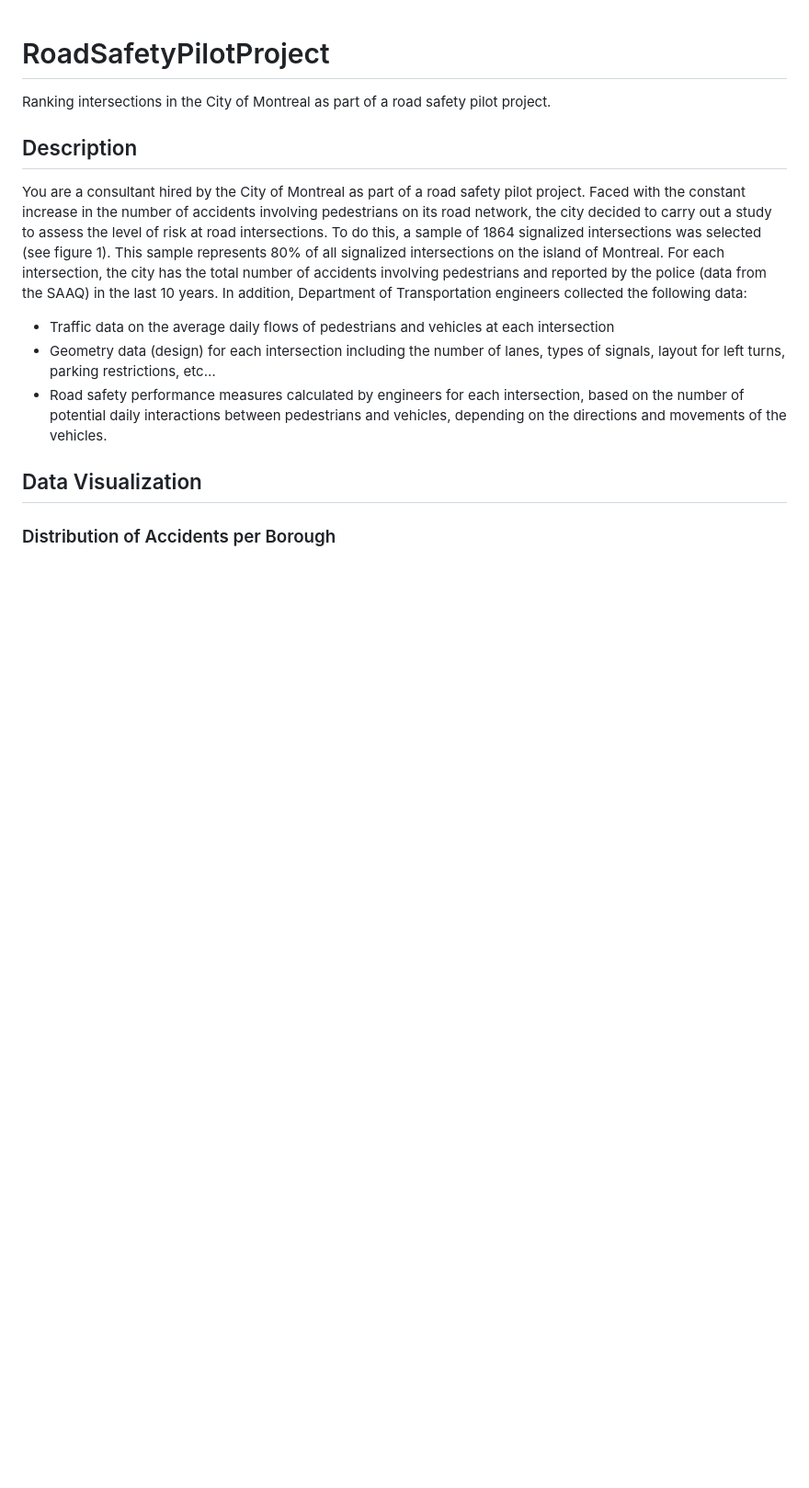
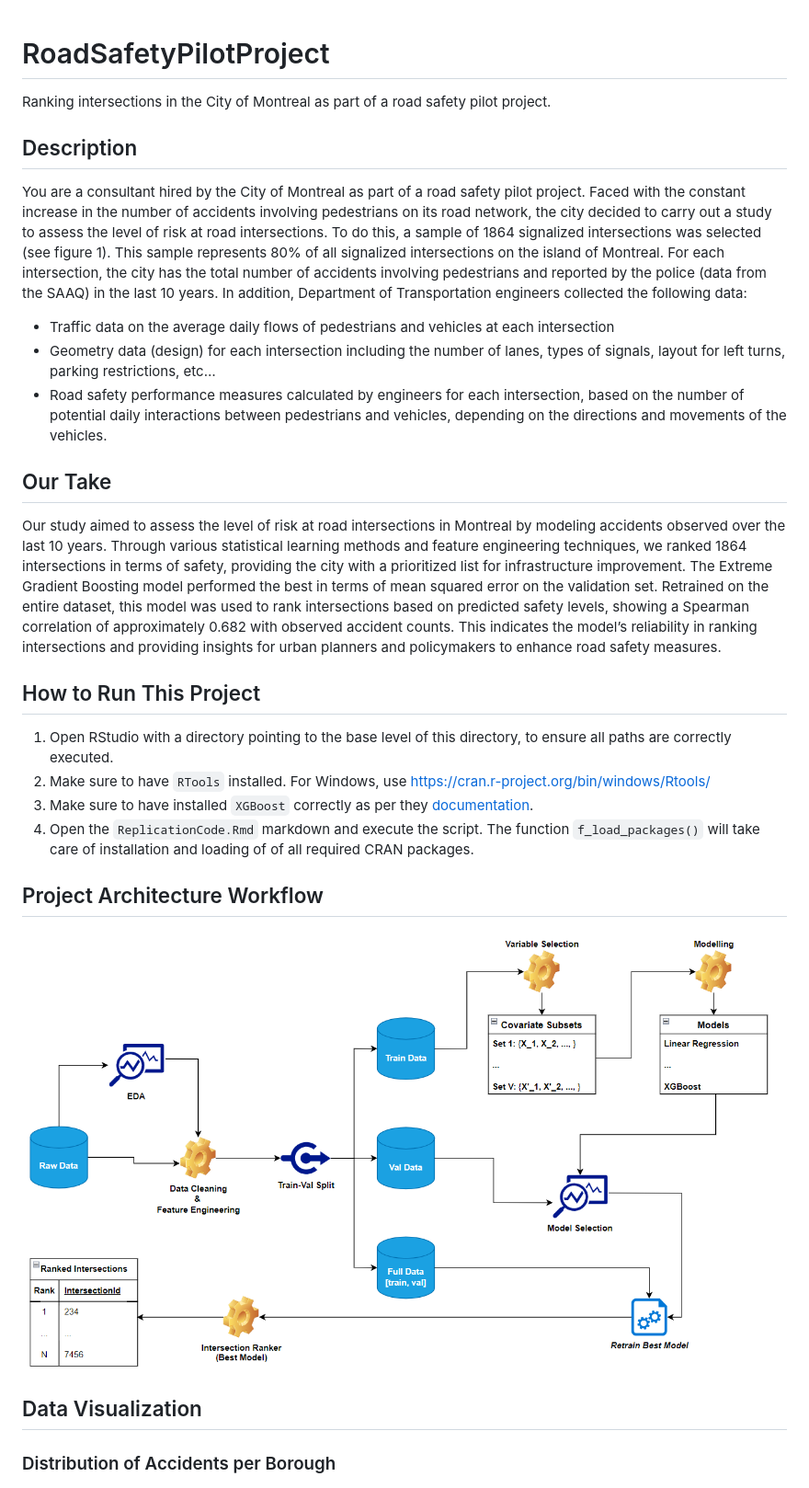
Before and after one commit to JairParra/RoadSafetyPilotProject, a Markdown page: README.md, the part around the change printed below. Shown: that part at 92% size. Drawn GitHub-style; pictures changed too: img/Workflow.png (added); blank space fills up the shorter version.

Commit message:
added powerpoint and report, updated README

```diff
--- a/README.md
+++ b/README.md
@@ -18,6 +18,30 @@ signals, layout for left turns, parking restrictions, etc…
 on the number of potential daily interactions between pedestrians and vehicles,
 depending on the directions and movements of the vehicles.
 
+## Our Take
+
+Our study aimed to assess the level of risk at road intersections in Montreal by modeling accidents
+observed over the last 10 years. Through various statistical learning methods and feature engineering
+techniques, we ranked 1864 intersections in terms of safety, providing the city with a prioritized list
+for infrastructure improvement. The Extreme Gradient Boosting model performed the best in terms
+of mean squared error on the validation set. Retrained on the entire dataset, this model was used to
+rank intersections based on predicted safety levels, showing a Spearman correlation of approximately
+0.682 with observed accident counts. This indicates the model’s reliability in ranking intersections and
+providing insights for urban planners and policymakers to enhance road safety measures.
+
+## How to Run This Project
+
+1. Open RStudio with a directory pointing to the base level of this directory, to ensure all paths
+are correctly executed.
+2. Make sure to have `RTools` installed. For Windows, use https://cran.r-project.org/bin/windows/Rtools/
+3. Make sure to have installed `XGBoost` correctly as per they [documentation](https://xgboost.readthedocs.io/en/stable/install.html).
+4. Open the `ReplicationCode.Rmd` markdown and execute the script. The function `f_load_packages()` will take care of installation and loading of of all required CRAN packages.
+
+
+## Project Architecture Workflow
+
+![](img/Workflow.png)
+
 ## Data Visualization
 
 ### Distribution of Accidents per Borough
```
Also changed, not shown: other parts of README.md (+2 -1 lines), feature_engineering.md (deleted, +0 -23 lines), img/results.png (added), 3 other files.
